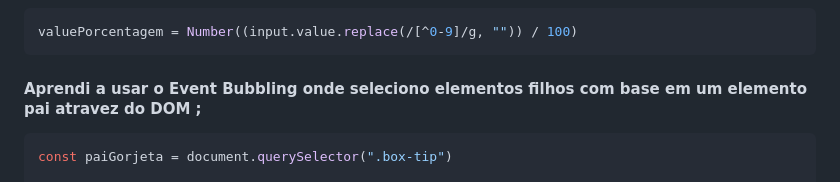
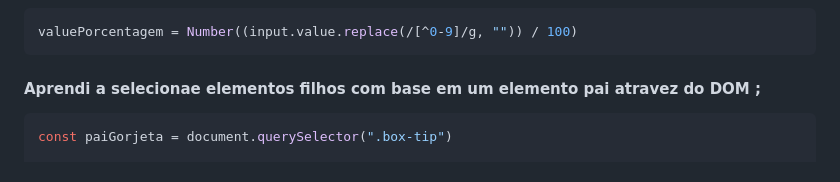
Before and after one commit to pedroaaugusto/tip-calculator, a Markdown page: README.md, the part around the change. Drawn GitHub-style.

````diff
--- a/README.md
+++ b/README.md
@@ -166,7 +166,7 @@ function digitarValor()
 valuePorcentagem = Number((input.value.replace(/[^0-9]/g, "")) / 100)
 ```
 
-#### Aprendi a usar o Event Bubbling onde seleciono elementos filhos com base em um elemento pai atravez do DOM ;
+#### Aprendi a selecionae elementos filhos com base em um elemento pai atravez do DOM ;
 
 ```js
 const paiGorjeta = document.querySelector(".box-tip")
````
